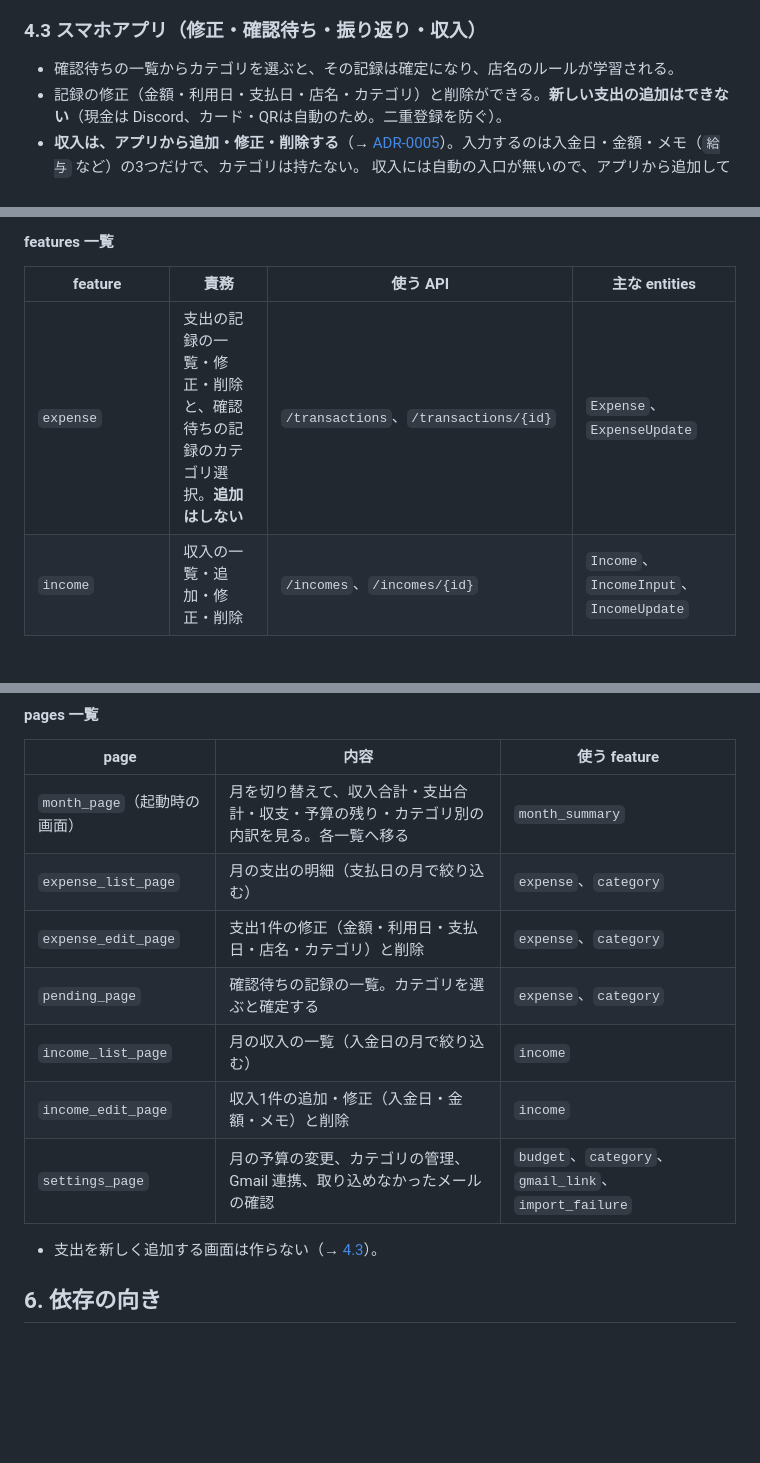
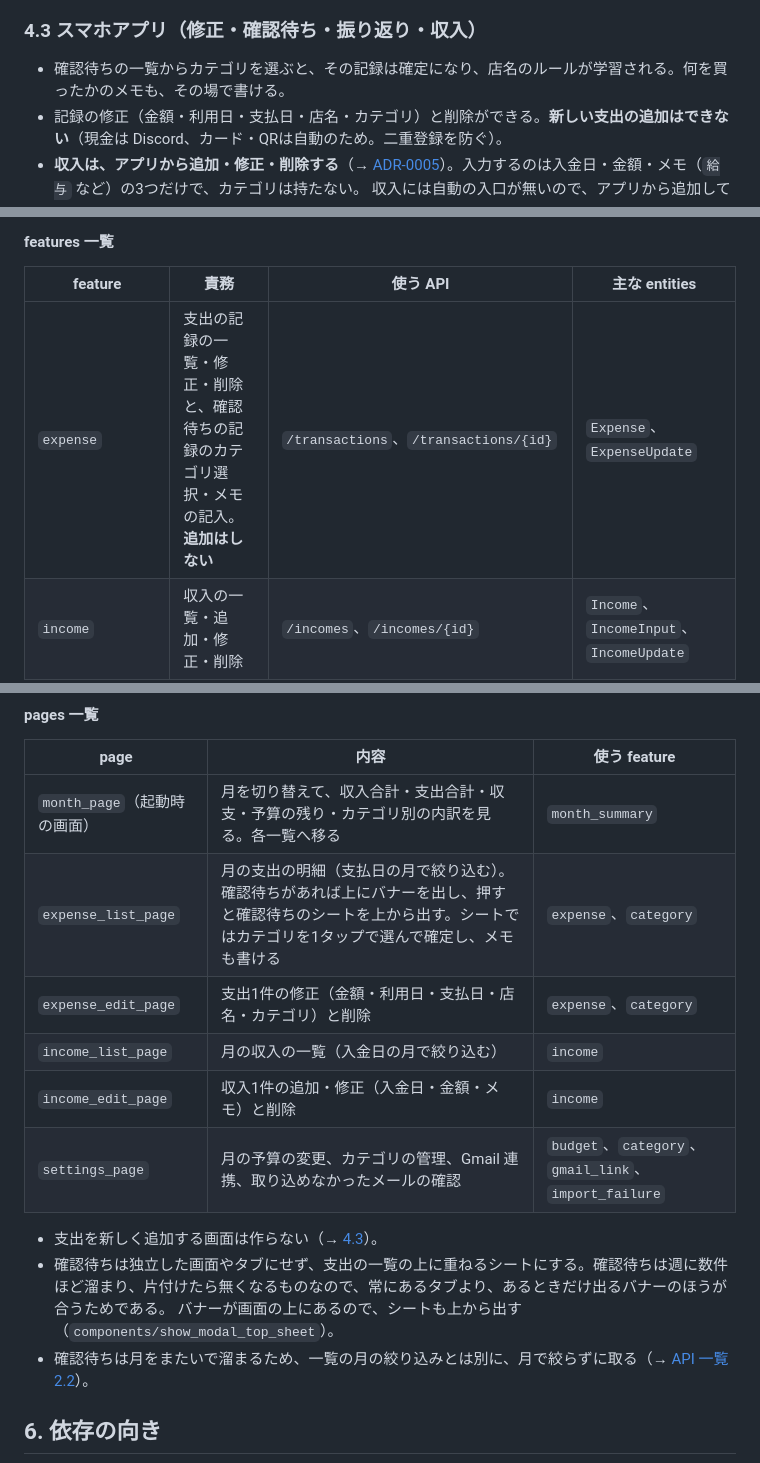
Before and after one commit to Yokochi513/Tsukena, a Markdown page: docs/design.md, 3 parts joined by grey strips. GitHub-like rendering; blank space fills up the shorter version.

Commit message:
確認待ちを支出一覧のバナーとシートにした作りを、設計書に反映する
Co-Authored-By: Claude Opus 5.5 (1M context) <noreply@anthropic.com>

```diff
--- a/docs/design.md
+++ b/docs/design.md
@@ -166,7 +166,7 @@ sequenceDiagram
 
 ### 4.3 スマホアプリ（修正・確認待ち・振り返り・収入）
 
-- 確認待ちの一覧からカテゴリを選ぶと、その記録は確定になり、店名のルールが学習される。
+- 確認待ちの一覧からカテゴリを選ぶと、その記録は確定になり、店名のルールが学習される。何を買ったかのメモも、その場で書ける。
 - 記録の修正（金額・利用日・支払日・店名・カテゴリ）と削除ができる。**新しい支出の追加はできない**（現金は Discord、カード・QRは自動のため。二重登録を防ぐ）。
 - **収入は、アプリから追加・修正・削除する**（→ [ADR-0005](./adr/0005-income-manual-entry-from-app.md)）。入力するのは入金日・金額・メモ（`給与` など）の3つだけで、カテゴリは持たない。
   収入には自動の入口が無いので、アプリから追加しても二重登録は起きない。
@@ -228,7 +228,7 @@ sequenceDiagram
 
 | feature          | 責務                                                                 | 使う API                                   | 主な entities                                  |
 | ---------------- | -------------------------------------------------------------------- | ------------------------------------------ | ---------------------------------------------- |
-| `expense`        | 支出の記録の一覧・修正・削除と、確認待ちの記録のカテゴリ選択。**追加はしない** | `/transactions`、`/transactions/{id}`      | `Expense`、`ExpenseUpdate`                     |
+| `expense`        | 支出の記録の一覧・修正・削除と、確認待ちの記録のカテゴリ選択・メモの記入。**追加はしない** | `/transactions`、`/transactions/{id}`      | `Expense`、`ExpenseUpdate`                     |
 | `income`         | 収入の一覧・追加・修正・削除                                         | `/incomes`、`/incomes/{id}`                | `Income`、`IncomeInput`、`IncomeUpdate`          |
 | `month_summary`  | 月の収入合計・支出合計・収支・予算の残り・カテゴリ別の内訳の取得     | `/months/{YYYY-MM}/summary`                | `MonthlySummary`、`CategoryTotal`              |
 | `category`       | カテゴリの一覧・追加と、名前・絵文字・表示順の変更                   | `/categories`、`/categories/{id}`          | `Category`、`CategoryUpdate`                   |
@@ -246,14 +246,16 @@ sequenceDiagram
 | page                        | 内容                                                                 | 使う feature                                  |
 | --------------------------- | -------------------------------------------------------------------- | --------------------------------------------- |
 | `month_page`（起動時の画面）| 月を切り替えて、収入合計・支出合計・収支・予算の残り・カテゴリ別の内訳を見る。各一覧へ移る | `month_summary`                       |
-| `expense_list_page`         | 月の支出の明細（支払日の月で絞り込む）                               | `expense`、`category`                         |
+| `expense_list_page`         | 月の支出の明細（支払日の月で絞り込む）。確認待ちがあれば上にバナーを出し、押すと確認待ちのシートを上から出す。シートではカテゴリを1タップで選んで確定し、メモも書ける | `expense`、`category`                         |
 | `expense_edit_page`         | 支出1件の修正（金額・利用日・支払日・店名・カテゴリ）と削除          | `expense`、`category`                         |
-| `pending_page`              | 確認待ちの記録の一覧。カテゴリを選ぶと確定する                       | `expense`、`category`                         |
 | `income_list_page`          | 月の収入の一覧（入金日の月で絞り込む）                               | `income`                                      |
 | `income_edit_page`          | 収入1件の追加・修正（入金日・金額・メモ）と削除                      | `income`                                      |
 | `settings_page`             | 月の予算の変更、カテゴリの管理、Gmail 連携、取り込めなかったメールの確認 | `budget`、`category`、`gmail_link`、`import_failure` |
 
 - 支出を新しく追加する画面は作らない（→ [4.3](#43-スマホアプリ修正確認待ち振り返り収入)）。
+- 確認待ちは独立した画面やタブにせず、支出の一覧の上に重ねるシートにする。確認待ちは週に数件ほど溜まり、片付けたら無くなるものなので、常にあるタブより、あるときだけ出るバナーのほうが合うためである。
+  バナーが画面の上にあるので、シートも上から出す（`components/show_modal_top_sheet`）。
+- 確認待ちは月をまたいで溜まるため、一覧の月の絞り込みとは別に、月で絞らずに取る（→ [API 一覧 2.2](./api_list.md#22-支出の記録)）。
 
 ## 6. 依存の向き
 
```
Also changed, not shown: other parts of docs/design.md (+1 -0 lines), docs/api_list.md (+2 -3 lines).
